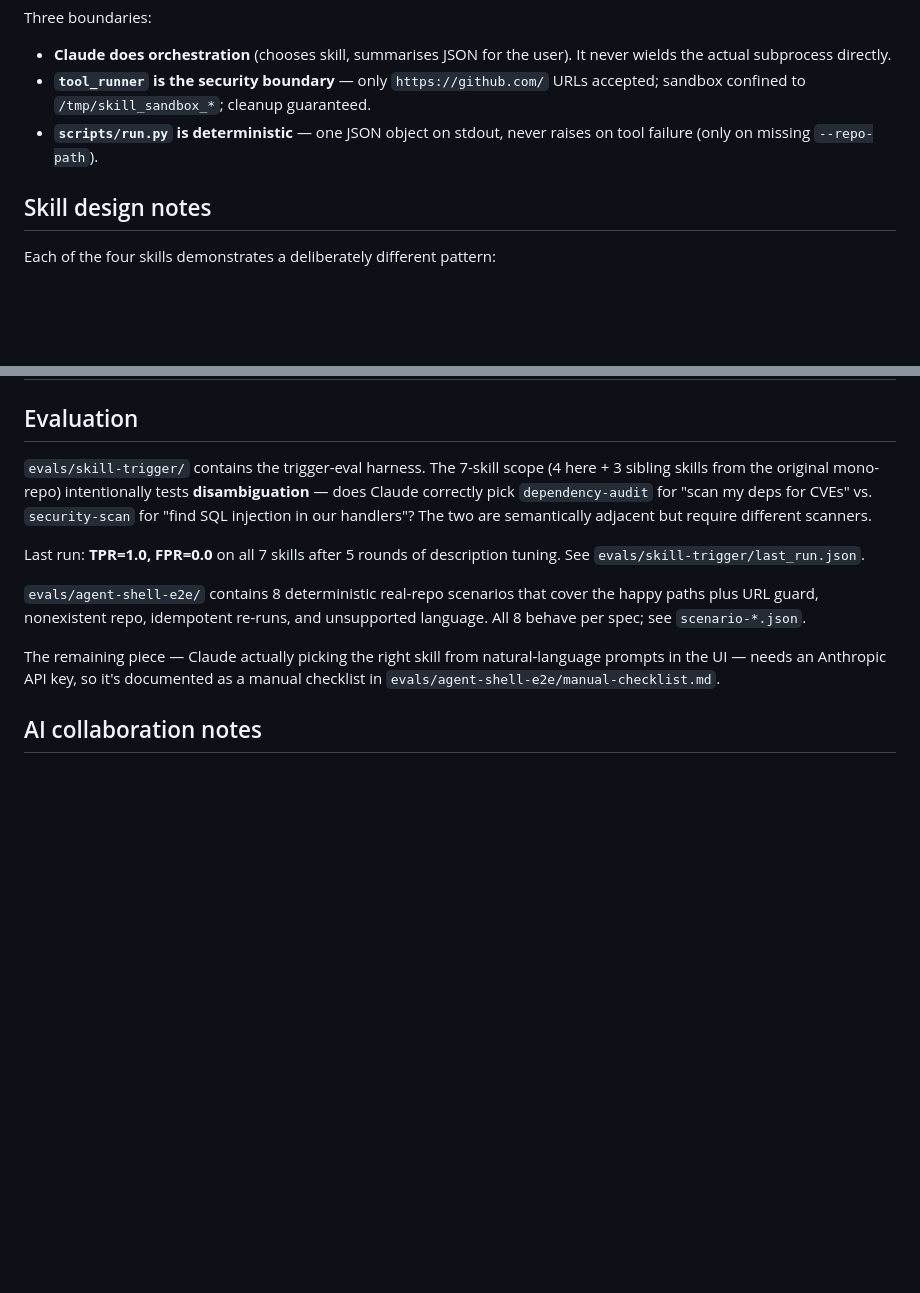
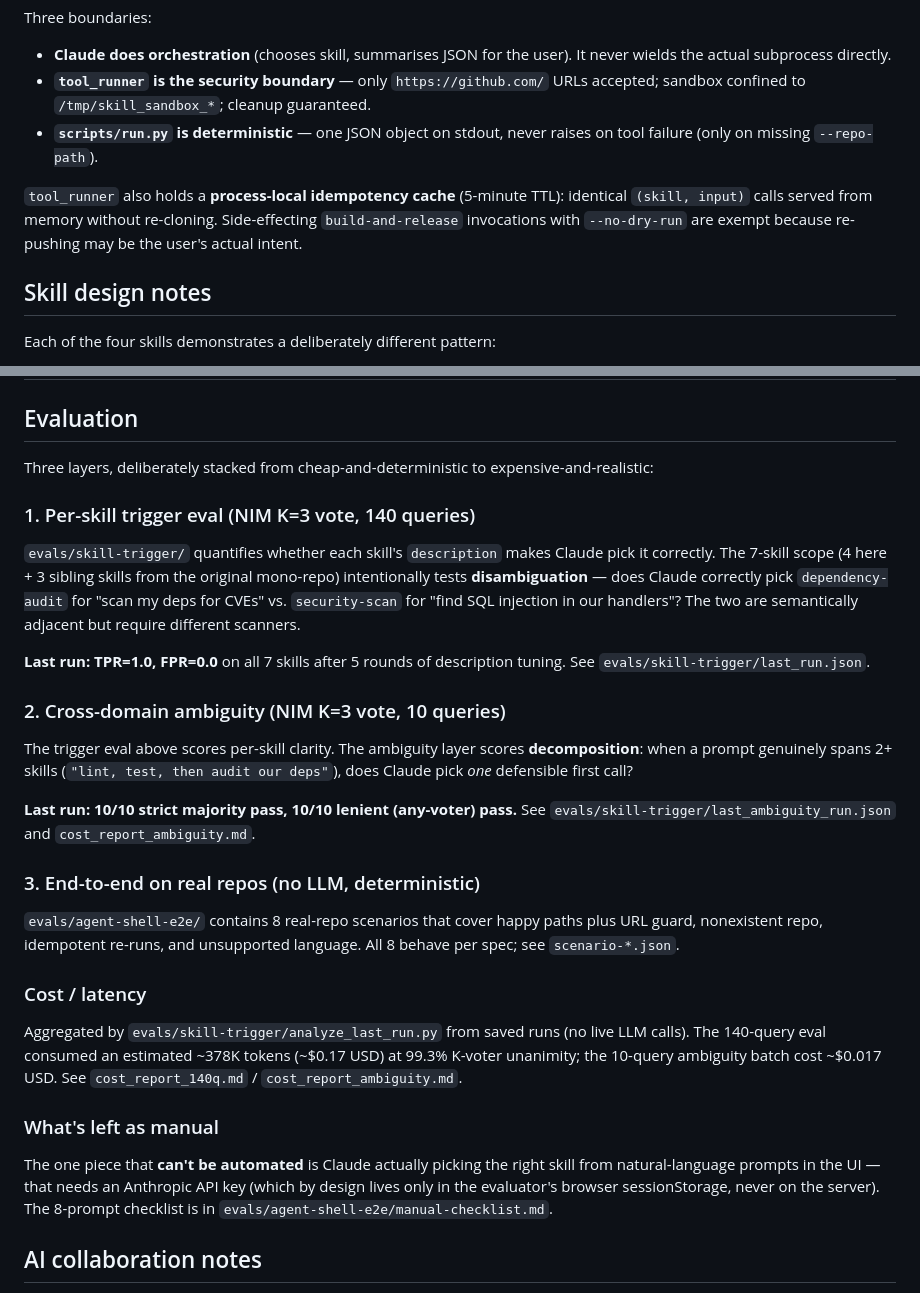
Before and after one commit to Kevinweisl/claude-skills-cicd, a Markdown page: README.md, 2 parts joined by grey strips. GitHub-like rendering; blank space fills up the shorter version.

```diff
--- a/README.md
+++ b/README.md
@@ -81,6 +107,8 @@ Three boundaries:
 - **`tool_runner` is the security boundary** — only `https://github.com/` URLs accepted; sandbox confined to `/tmp/skill_sandbox_*`; cleanup guaranteed.
 - **`scripts/run.py` is deterministic** — one JSON object on stdout, never raises on tool failure (only on missing `--repo-path`).
 
+`tool_runner` also holds a **process-local idempotency cache** (5-minute TTL): identical `(skill, input)` calls served from memory without re-cloning. Side-effecting `build-and-release` invocations with `--no-dry-run` are exempt because re-pushing may be the user's actual intent.
+
 ## Skill design notes
 
 Each of the four skills demonstrates a deliberately different pattern:
@@ -94,13 +122,31 @@ Each of the four skills demonstrates a deliberately different pattern:
 
 ## Evaluation
 
-`evals/skill-trigger/` contains the trigger-eval harness. The 7-skill scope (4 here + 3 sibling skills from the original mono-repo) intentionally tests **disambiguation** — does Claude correctly pick `dependency-audit` for "scan my deps for CVEs" vs. `security-scan` for "find SQL injection in our handlers"? The two are semantically adjacent but require different scanners.
+Three layers, deliberately stacked from cheap-and-deterministic to expensive-and-realistic:
 
-Last run: **TPR=1.0, FPR=0.0** on all 7 skills after 5 rounds of description tuning. See `evals/skill-trigger/last_run.json`.
+### 1. Per-skill trigger eval (NIM K=3 vote, 140 queries)
 
-`evals/agent-shell-e2e/` contains 8 deterministic real-repo scenarios that cover the happy paths plus URL guard, nonexistent repo, idempotent re-runs, and unsupported language. All 8 behave per spec; see `scenario-*.json`.
+`evals/skill-trigger/` quantifies whether each skill's `description` makes Claude pick it correctly. The 7-skill scope (4 here + 3 sibling skills from the original mono-repo) intentionally tests **disambiguation** — does Claude correctly pick `dependency-audit` for "scan my deps for CVEs" vs. `security-scan` for "find SQL injection in our handlers"? The two are semantically adjacent but require different scanners.
 
-The remaining piece — Claude actually picking the right skill from natural-language prompts in the UI — needs an Anthropic API key, so it's documented as a manual checklist in `evals/agent-shell-e2e/manual-checklist.md`.
+**Last run: TPR=1.0, FPR=0.0** on all 7 skills after 5 rounds of description tuning. See `evals/skill-trigger/last_run.json`.
+
+### 2. Cross-domain ambiguity (NIM K=3 vote, 10 queries)
+
+The trigger eval above scores per-skill clarity. The ambiguity layer scores **decomposition**: when a prompt genuinely spans 2+ skills (`"lint, test, then audit our deps"`), does Claude pick *one* defensible first call?
+
+**Last run: 10/10 strict majority pass, 10/10 lenient (any-voter) pass.** See `evals/skill-trigger/last_ambiguity_run.json` and `cost_report_ambiguity.md`.
+
+### 3. End-to-end on real repos (no LLM, deterministic)
+
+`evals/agent-shell-e2e/` contains 8 real-repo scenarios that cover happy paths plus URL guard, nonexistent repo, idempotent re-runs, and unsupported language. All 8 behave per spec; see `scenario-*.json`.
+
+### Cost / latency
+
+Aggregated by `evals/skill-trigger/analyze_last_run.py` from saved runs (no live LLM calls). The 140-query eval consumed an estimated ~378K tokens (~$0.17 USD) at 99.3% K-voter unanimity; the 10-query ambiguity batch cost ~$0.017 USD. See `cost_report_140q.md` / `cost_report_ambiguity.md`.
+
+### What's left as manual
+
+The one piece that **can't be automated** is Claude actually picking the right skill from natural-language prompts in the UI — that needs an Anthropic API key (which by design lives only in the evaluator's browser sessionStorage, never on the server). The 8-prompt checklist is in `evals/agent-shell-e2e/manual-checklist.md`.
 
 ## AI collaboration notes
 
```
Also changed, not shown: other parts of README.md (+26 -0 lines).
